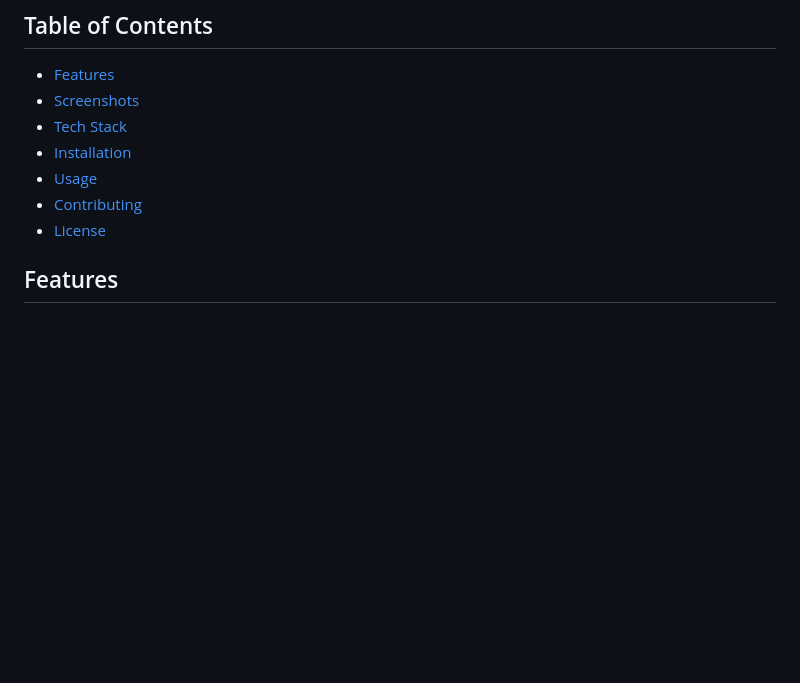
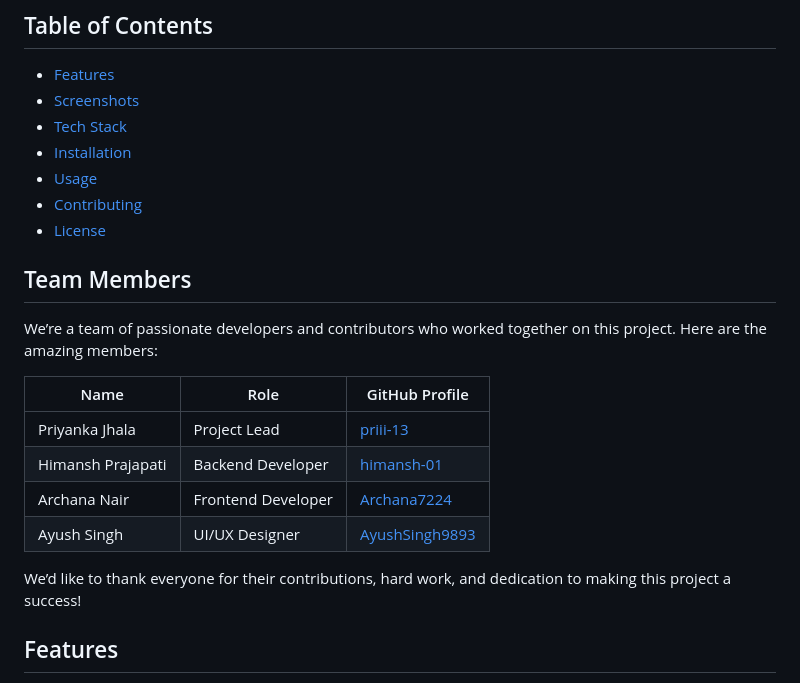
Before and after one commit to Priii-13/neww, a Markdown page: README.md, the part around the change. GitHub-like rendering; blank space fills up the shorter version.

```diff
--- a/README.md
+++ b/README.md
@@ -15,6 +15,23 @@ An Event Management Website designed to help users create, organize, and manage
 - [Usage](#usage)
 - [Contributing](#contributing)
 - [License](#license)
+
+
+## Team Members
+
+We’re a team of passionate developers and contributors who worked together on this project. Here are the amazing members:
+
+| Name                | Role               | GitHub Profile                                          |
+|---------------------|--------------------|---------------------------------------------------------|
+| Priyanka Jhala      | Project Lead       | [priii-13](https://github.com/priii-13)                 |
+| Himansh Prajapati   | Backend Developer  | [himansh-01](https://github.com/himansh-01)             |
+| Archana Nair        | Frontend Developer | [Archana7224](https://github.com/Archana7224)           |
+| Ayush Singh         | UI/UX Designer     | [AyushSingh9893](https://github.com/AyushSingh9893)     |
+
+We’d like to thank everyone for their contributions, hard work, and dedication to making this project a success!
+
+
+
 
 ## Features
 
```
